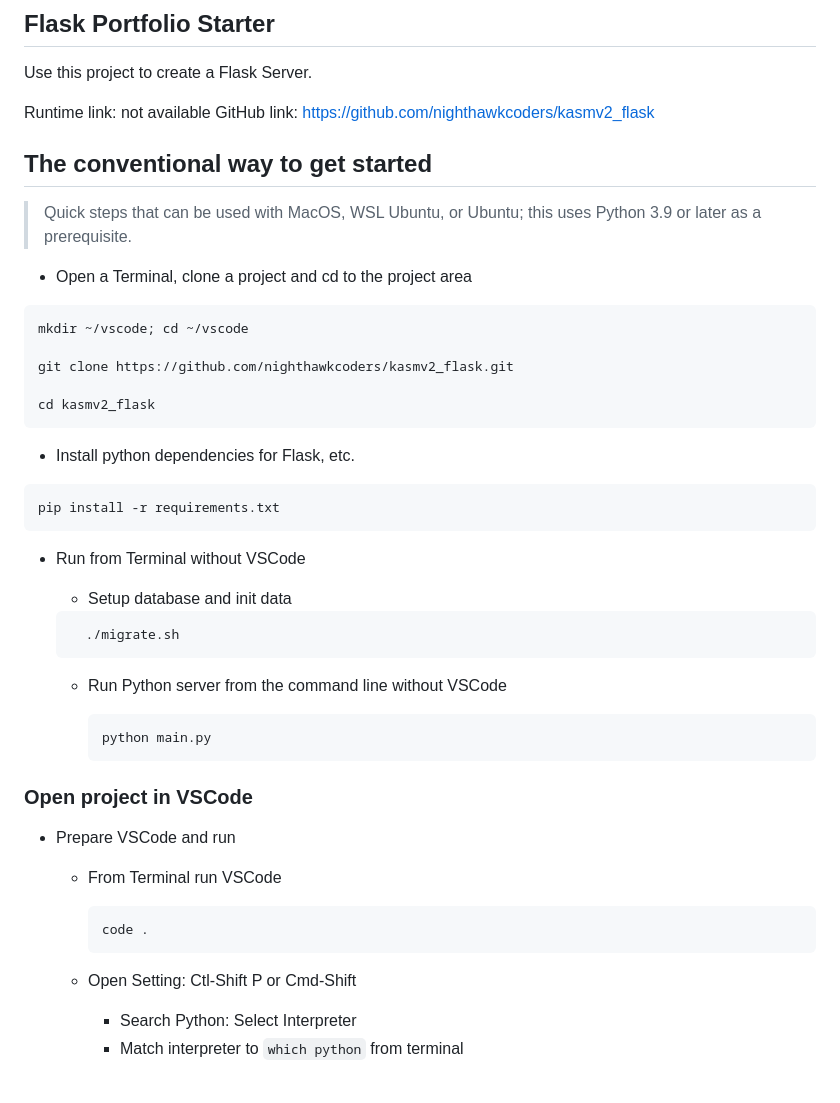
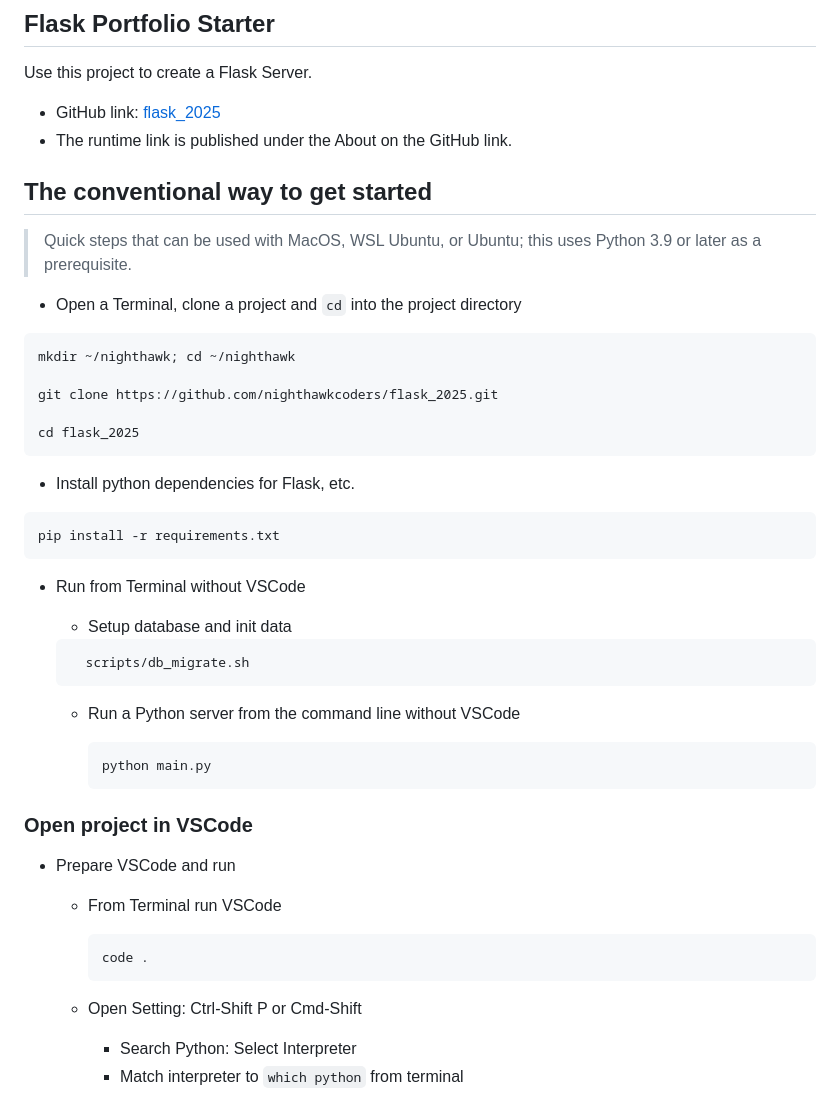
Before and after one commit to varunm532/new_kasmV3, a Markdown page: README.md, the part around one of its changes. Drawn GitHub-style.

````diff
--- a/README.md
+++ b/README.md
@@ -14,21 +14,21 @@
 
 Use this project to create a Flask Server.
 
-Runtime link: not available
-GitHub link: https://github.com/nighthawkcoders/kasmv2_flask
+- GitHub link: [flask_2025](https://github.com/nighthawkcoders/flask_2025)
+- The runtime link is published under the About on the GitHub link.
 
 ## The conventional way to get started
 
 > Quick steps that can be used with MacOS, WSL Ubuntu, or Ubuntu; this uses Python 3.9 or later as a prerequisite.
 
-- Open a Terminal, clone a project and cd to the project area
+- Open a Terminal, clone a project and `cd` into the project directory
 
 ```bash
-mkdir ~/vscode; cd ~/vscode
+mkdir ~/nighthawk; cd ~/nighthawk
 
-git clone https://github.com/nighthawkcoders/kasmv2_flask.git
+git clone https://github.com/nighthawkcoders/flask_2025.git
 
-cd kasmv2_flask
+cd flask_2025
 ```
 
 - Install python dependencies for Flask, etc.
@@ -42,10 +42,10 @@ pip install -r requirements.txt
   - Setup database and init data
 
   ```bash
-    ./migrate.sh
+    scripts/db_migrate.sh
     ```
 
-  - Run Python server from the command line without VSCode
+  - Run a Python server from the command line without VSCode
 
     ```bash
     python main.py
@@ -61,7 +61,7 @@ pip install -r requirements.txt
     code .
     ```
 
-  - Open Setting: Ctl-Shift P or Cmd-Shift
+  - Open Setting: Ctrl-Shift P or Cmd-Shift
     - Search Python: Select Interpreter
     - Match interpreter to `which python` from terminal
 
````
Also changed, not shown: other parts of README.md (+14 -18 lines).
